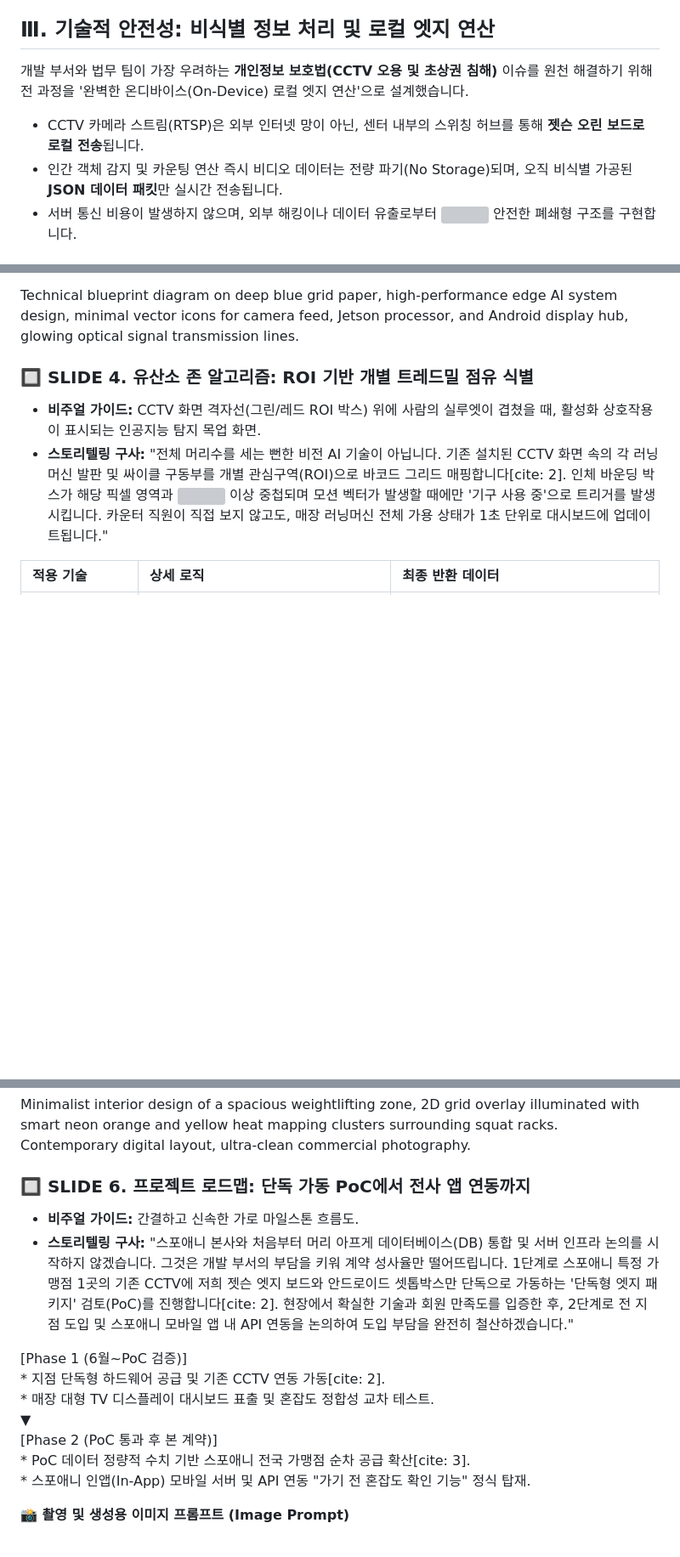
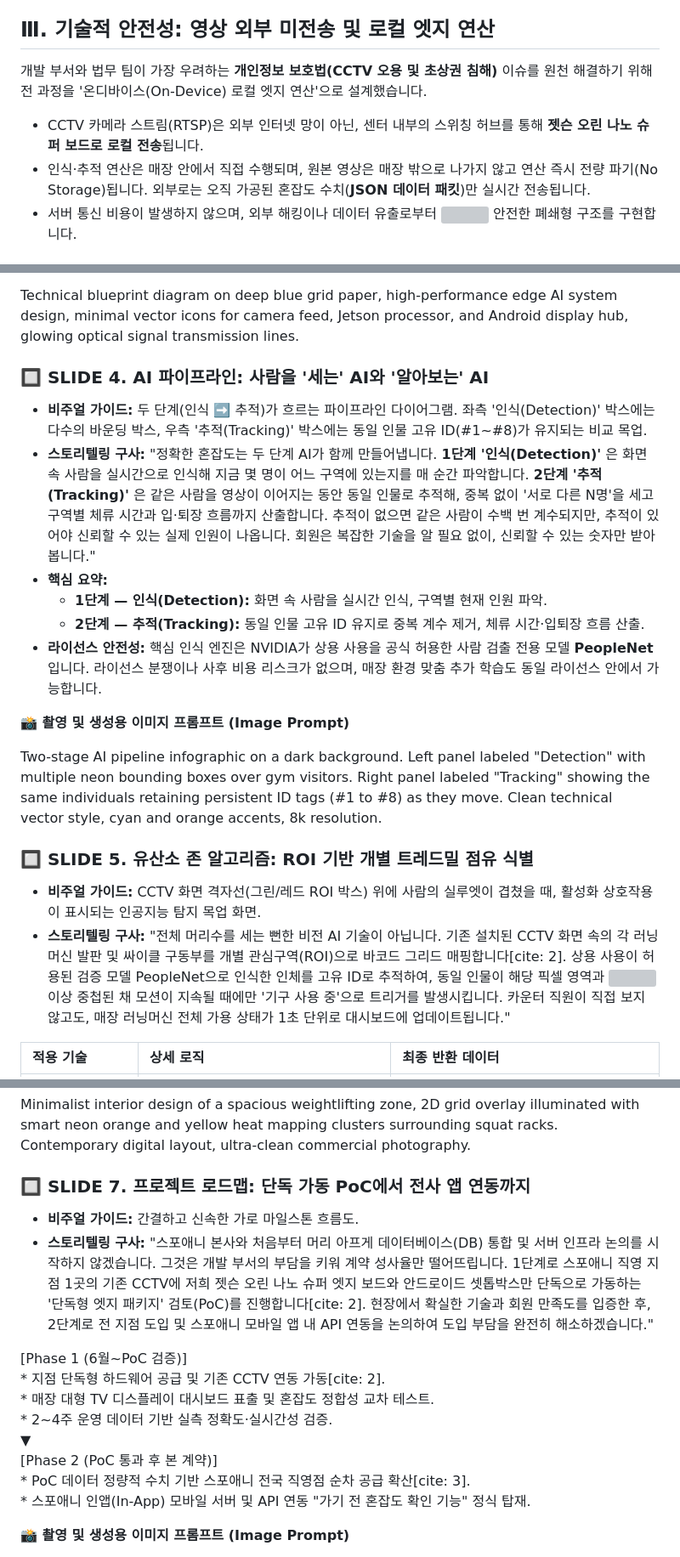
Before and after one commit to billjeong/spoany-ai-cctv, a Markdown page: 스포애니 AI 혼잡도 안내 시스템 제안서.md, 3 parts joined by grey strips. Shown at 85% size. Drawn GitHub-style; blank space fills up the shorter version; grey boxes are pictures that could not be loaded.

```diff
--- a/스포애니 AI 혼잡도 안내 시스템 제안서.md
+++ b/스포애니 AI 혼잡도 안내 시스템 제안서.md
@@ -37,12 +37,12 @@
   * 스포애니 지점별 G.X/스피닝 시간표 데이터베이스(Local DB/API)를 연동하여, 현재 시간 기준 수업 시작 전/후의 트래픽 급증 구간을 예측 연산합니다.
 * **출력 데이터:** "현재 참가 인원: ![][image7] (수업 중 \- 진입 자제)", "스피닝 시작 ![][image8] \- 입구 혼잡 예상" 등의 하이브리드 예측 정보를 도출합니다.
 
-## **Ⅲ. 기술적 안전성: 비식별 정보 처리 및 로컬 엣지 연산**
+## **Ⅲ. 기술적 안전성: 영상 외부 미전송 및 로컬 엣지 연산**
 
-개발 부서와 법무 팀이 가장 우려하는 **개인정보 보호법(CCTV 오용 및 초상권 침해)** 이슈를 원천 해결하기 위해 전 과정을 '완벽한 온디바이스(On-Device) 로컬 엣지 연산'으로 설계했습니다.
+개발 부서와 법무 팀이 가장 우려하는 **개인정보 보호법(CCTV 오용 및 초상권 침해)** 이슈를 원천 해결하기 위해 전 과정을 '온디바이스(On-Device) 로컬 엣지 연산'으로 설계했습니다.
 
-* CCTV 카메라 스트림(RTSP)은 외부 인터넷 망이 아닌, 센터 내부의 스위칭 허브를 통해 **젯슨 오린 보드로 로컬 전송**됩니다.
-* 인간 객체 감지 및 카운팅 연산 즉시 비디오 데이터는 전량 파기(No Storage)되며, 오직 비식별 가공된 **JSON 데이터 패킷**만 실시간 전송됩니다.
+* CCTV 카메라 스트림(RTSP)은 외부 인터넷 망이 아닌, 센터 내부의 스위칭 허브를 통해 **젯슨 오린 나노 슈퍼 보드로 로컬 전송**됩니다.
+* 인식·추적 연산은 매장 안에서 직접 수행되며, 원본 영상은 매장 밖으로 나가지 않고 연산 즉시 전량 파기(No Storage)됩니다. 외부로는 오직 가공된 혼잡도 수치(**JSON 데이터 패킷**)만 실시간 전송됩니다.
 * 서버 통신 비용이 발생하지 않으며, 외부 해킹이나 데이터 유출로부터 ![][image9] 안전한 폐쇄형 구조를 구현합니다.
 
 ## **Ⅳ. 제안 슬라이드 및 스토리텔링 구성안**
@@ -89,10 +89,23 @@ Split screen layout. Left: a highly congested free weight zone in a commercial g
 
 Technical blueprint diagram on deep blue grid paper, high-performance edge AI system design, minimal vector icons for camera feed, Jetson processor, and Android display hub, glowing optical signal transmission lines.
 
-### **🔲 SLIDE 4\. 유산소 존 알고리즘: ROI 기반 개별 트레드밀 점유 식별**
+### **🔲 SLIDE 4\. AI 파이프라인: 사람을 '세는' AI와 '알아보는' AI**
+
+* **비주얼 가이드:** 두 단계(인식 ➡️ 추적)가 흐르는 파이프라인 다이어그램. 좌측 '인식(Detection)' 박스에는 다수의 바운딩 박스, 우측 '추적(Tracking)' 박스에는 동일 인물 고유 ID(\#1\~\#8)가 유지되는 비교 목업.
+* **스토리텔링 구사:** "정확한 혼잡도는 두 단계 AI가 함께 만들어냅니다. **1단계 '인식(Detection)'** 은 화면 속 사람을 실시간으로 인식해 지금 몇 명이 어느 구역에 있는지를 매 순간 파악합니다. **2단계 '추적(Tracking)'** 은 같은 사람을 영상이 이어지는 동안 동일 인물로 추적해, 중복 없이 '서로 다른 N명'을 세고 구역별 체류 시간과 입·퇴장 흐름까지 산출합니다. 추적이 없으면 같은 사람이 수백 번 계수되지만, 추적이 있어야 신뢰할 수 있는 실제 인원이 나옵니다. 회원은 복잡한 기술을 알 필요 없이, 신뢰할 수 있는 숫자만 받아봅니다."
+* **핵심 요약:**
+  * **1단계 — 인식(Detection):** 화면 속 사람을 실시간 인식, 구역별 현재 인원 파악.
+  * **2단계 — 추적(Tracking):** 동일 인물 고유 ID 유지로 중복 계수 제거, 체류 시간·입퇴장 흐름 산출.
+* **라이선스 안전성:** 핵심 인식 엔진은 NVIDIA가 상용 사용을 공식 허용한 사람 검출 전용 모델 **PeopleNet**입니다. 라이선스 분쟁이나 사후 비용 리스크가 없으며, 매장 환경 맞춤 추가 학습도 동일 라이선스 안에서 가능합니다.
+
+**📸 촬영 및 생성용 이미지 프롬프트 (Image Prompt)**
+
+Two-stage AI pipeline infographic on a dark background. Left panel labeled "Detection" with multiple neon bounding boxes over gym visitors. Right panel labeled "Tracking" showing the same individuals retaining persistent ID tags (#1 to #8) as they move. Clean technical vector style, cyan and orange accents, 8k resolution.
+
+### **🔲 SLIDE 5\. 유산소 존 알고리즘: ROI 기반 개별 트레드밀 점유 식별**
 
 * **비주얼 가이드:** CCTV 화면 격자선(그린/레드 ROI 박스) 위에 사람의 실루엣이 겹쳤을 때, 활성화 상호작용이 표시되는 인공지능 탐지 목업 화면.
-* **스토리텔링 구사:** "전체 머리수를 세는 뻔한 비전 AI 기술이 아닙니다. 기존 설치된 CCTV 화면 속의 각 러닝머신 발판 및 싸이클 구동부를 개별 관심구역(ROI)으로 바코드 그리드 매핑합니다\[cite: 2\]. 인체 바운딩 박스가 해당 픽셀 영역과 ![][image1] 이상 중첩되며 모션 벡터가 발생할 때에만 '기구 사용 중'으로 트리거를 발생시킵니다. 카운터 직원이 직접 보지 않고도, 매장 러닝머신 전체 가용 상태가 1초 단위로 대시보드에 업데이트됩니다."
+* **스토리텔링 구사:** "전체 머리수를 세는 뻔한 비전 AI 기술이 아닙니다. 기존 설치된 CCTV 화면 속의 각 러닝머신 발판 및 싸이클 구동부를 개별 관심구역(ROI)으로 바코드 그리드 매핑합니다\[cite: 2\]. 상용 사용이 허용된 검증 모델 PeopleNet으로 인식한 인체를 고유 ID로 추적하여, 동일 인물이 해당 픽셀 영역과 ![][image1] 이상 중첩된 채 모션이 지속될 때에만 '기구 사용 중'으로 트리거를 발생시킵니다. 카운터 직원이 직접 보지 않고도, 매장 러닝머신 전체 가용 상태가 1초 단위로 대시보드에 업데이트됩니다."
 
 | 적용 기술 | 상세 로직 | 최종 반환 데이터 |
 | :---- | :---- | :---- |
@@ -119,17 +132,18 @@ Clean graphic showing real-time AI computer vision interface. Top-down isometric
 
 Minimalist interior design of a spacious weightlifting zone, 2D grid overlay illuminated with smart neon orange and yellow heat mapping clusters surrounding squat racks. Contemporary digital layout, ultra-clean commercial photography.
 
-### **🔲 SLIDE 6\. 프로젝트 로드맵: 단독 가동 PoC에서 전사 앱 연동까지**
+### **🔲 SLIDE 7\. 프로젝트 로드맵: 단독 가동 PoC에서 전사 앱 연동까지**
 
 * **비주얼 가이드:** 간결하고 신속한 가로 마일스톤 흐름도.
-* **스토리텔링 구사:** "스포애니 본사와 처음부터 머리 아프게 데이터베이스(DB) 통합 및 서버 인프라 논의를 시작하지 않겠습니다. 그것은 개발 부서의 부담을 키워 계약 성사율만 떨어뜨립니다. 1단계로 스포애니 특정 가맹점 1곳의 기존 CCTV에 저희 젯슨 엣지 보드와 안드로이드 셋톱박스만 단독으로 가동하는 '단독형 엣지 패키지' 검토(PoC)를 진행합니다\[cite: 2\]. 현장에서 확실한 기술과 회원 만족도를 입증한 후, 2단계로 전 지점 도입 및 스포애니 모바일 앱 내 API 연동을 논의하여 도입 부담을 완전히 철산하겠습니다."
+* **스토리텔링 구사:** "스포애니 본사와 처음부터 머리 아프게 데이터베이스(DB) 통합 및 서버 인프라 논의를 시작하지 않겠습니다. 그것은 개발 부서의 부담을 키워 계약 성사율만 떨어뜨립니다. 1단계로 스포애니 직영 지점 1곳의 기존 CCTV에 저희 젯슨 오린 나노 슈퍼 엣지 보드와 안드로이드 셋톱박스만 단독으로 가동하는 '단독형 엣지 패키지' 검토(PoC)를 진행합니다\[cite: 2\]. 현장에서 확실한 기술과 회원 만족도를 입증한 후, 2단계로 전 지점 도입 및 스포애니 모바일 앱 내 API 연동을 논의하여 도입 부담을 완전히 해소하겠습니다."
 
 \[Phase 1 (6월\~PoC 검증)\]
  \* 지점 단독형 하드웨어 공급 및 기존 CCTV 연동 가동\[cite: 2\].
  \* 매장 대형 TV 디스플레이 대시보드 표출 및 혼잡도 정합성 교차 테스트.
+ \* 2\~4주 운영 데이터 기반 실측 정확도·실시간성 검증.
                      ▼
 \[Phase 2 (PoC 통과 후 본 계약)\]
- \* PoC 데이터 정량적 수치 기반 스포애니 전국 가맹점 순차 공급 확산\[cite: 3\].
+ \* PoC 데이터 정량적 수치 기반 스포애니 전국 직영점 순차 공급 확산\[cite: 3\].
  \* 스포애니 인앱(In-App) 모바일 서버 및 API 연동 "가기 전 혼잡도 확인 기능" 정식 탑재.
 
 **📸 촬영 및 생성용 이미지 프롬프트 (Image Prompt)**
```
Also changed, not shown: other parts of 스포애니 AI 혼잡도 안내 시스템 제안서.md (+10 -10 lines).
